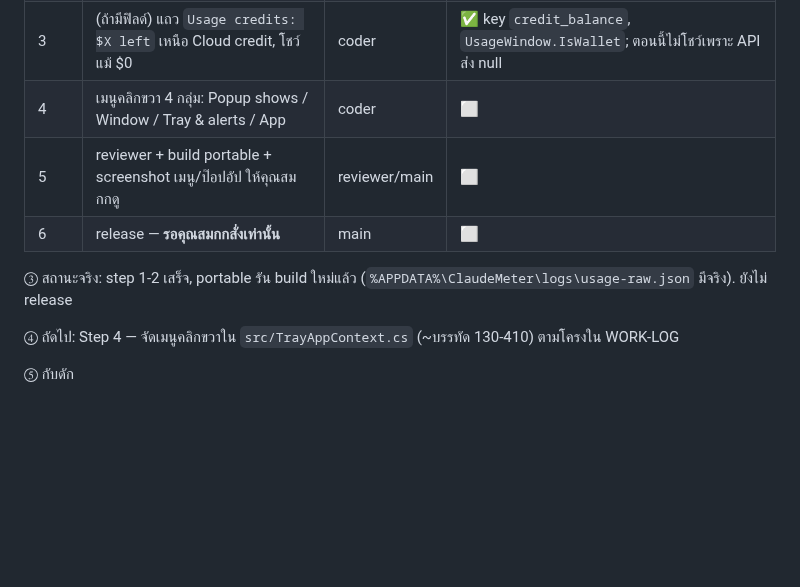
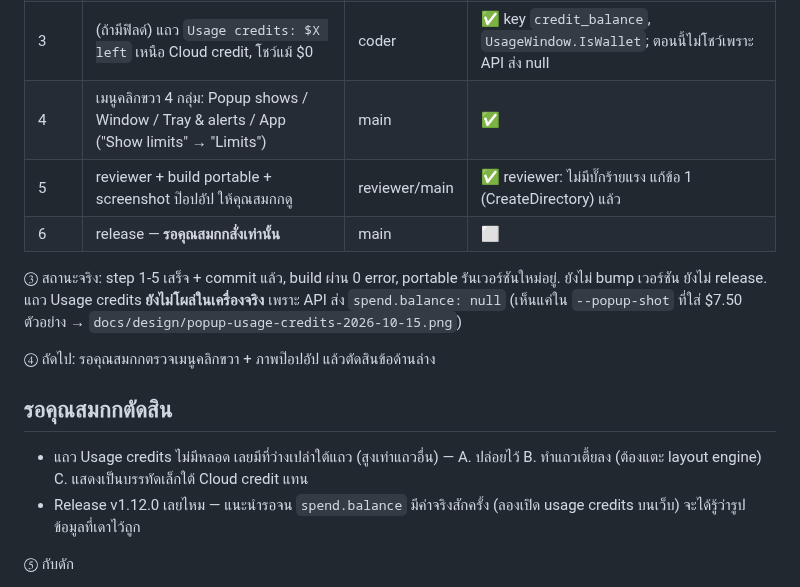
Before and after one commit to SKGoC-CLI/claude-meter-for-windows, a Markdown page: NEXT-SESSION.md, the part around the change. GitHub-like rendering; blank space fills up the shorter version.

```diff
--- a/NEXT-SESSION.md
+++ b/NEXT-SESSION.md
@@ -13,13 +13,17 @@ status: active
 | 1 | แอปเขียน `usage-raw.json` (คำตอบดิบ API) ลง log folder ทุก poll สำเร็จ | main | ✅ |
 | 2 | build portable + รัน → อ่าน `usage-raw.json` หาฟิลด์ Balance | main | ✅ พบ `spend.balance` แต่เป็น null (usage credits ปิดอยู่ `user_disabled: true`) |
 | 3 | (ถ้ามีฟิลด์) แถว `Usage credits: $X left` เหนือ Cloud credit, โชว์แม้ $0 | coder | ✅ key `credit_balance`, `UsageWindow.IsWallet`; ตอนนี้ไม่โชว์เพราะ API ส่ง null |
-| 4 | เมนูคลิกขวา 4 กลุ่ม: Popup shows / Window / Tray & alerts / App | coder | ⬜ |
-| 5 | reviewer + build portable + screenshot เมนู/ป๊อปอัป ให้คุณสมกกดู | reviewer/main | ⬜ |
+| 4 | เมนูคลิกขวา 4 กลุ่ม: Popup shows / Window / Tray & alerts / App ("Show limits" → "Limits") | main | ✅ |
+| 5 | reviewer + build portable + screenshot ป๊อปอัป ให้คุณสมกกดู | reviewer/main | ✅ reviewer: ไม่มีบั๊กร้ายแรง แก้ข้อ 1 (CreateDirectory) แล้ว |
 | 6 | release — **รอคุณสมกกสั่งเท่านั้น** | main | ⬜ |
 
-③ สถานะจริง: step 1-2 เสร็จ, portable รัน build ใหม่แล้ว (`%APPDATA%\ClaudeMeter\logs\usage-raw.json` มีจริง). ยังไม่ release
+③ สถานะจริง: step 1-5 เสร็จ + commit แล้ว, build ผ่าน 0 error, portable รันเวอร์ชันใหม่อยู่. ยังไม่ bump เวอร์ชัน ยังไม่ release. แถว Usage credits **ยังไม่โผล่ในเครื่องจริง** เพราะ API ส่ง `spend.balance: null` (เห็นแค่ใน `--popup-shot` ที่ใส่ $7.50 ตัวอย่าง → `docs/design/popup-usage-credits-2026-10-15.png`)
 
-④ ถัดไป: Step 4 — จัดเมนูคลิกขวาใน `src/TrayAppContext.cs` (~บรรทัด 130-410) ตามโครงใน WORK-LOG
+④ ถัดไป: รอคุณสมกกตรวจเมนูคลิกขวา + ภาพป๊อปอัป แล้วตัดสินข้อด้านล่าง
+
+## รอคุณสมกกตัดสิน
+- แถว Usage credits ไม่มีหลอด เลยมีที่ว่างเปล่าใต้แถว (สูงเท่าแถวอื่น) — A. ปล่อยไว้ B. ทำแถวเตี้ยลง (ต้องแตะ layout engine) C. แสดงเป็นบรรทัดเล็กใต้ Cloud credit แทน
+- Release v1.12.0 เลยไหม — แนะนำรอจน `spend.balance` มีค่าจริงสักครั้ง (ลองเปิด usage credits บนเว็บ) จะได้รู้ว่ารูปข้อมูลที่เดาไว้ถูก
 
 ⑤ กับดัก
 - Claude อ่าน token เองไม่ได้ (auto mode กัน "Credential Exploration") → ใช้ไฟล์ dump จากแอปเท่านั้น
```
Also changed, not shown: README.md (+1 -1 lines), WORK-LOG-2026-10-15-usage-credits-menu.md (+8 -1 lines), docs/design/popup-usage-credits-2026-10-15.png (added), 2 other files.
